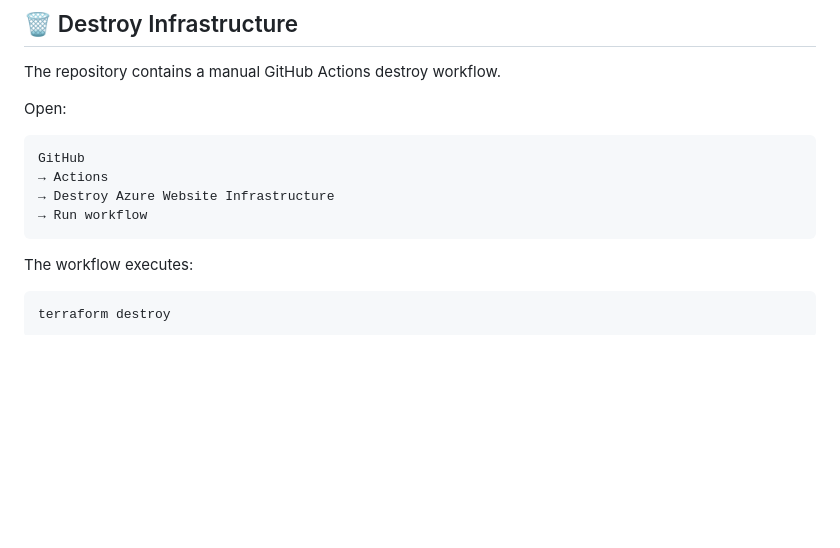
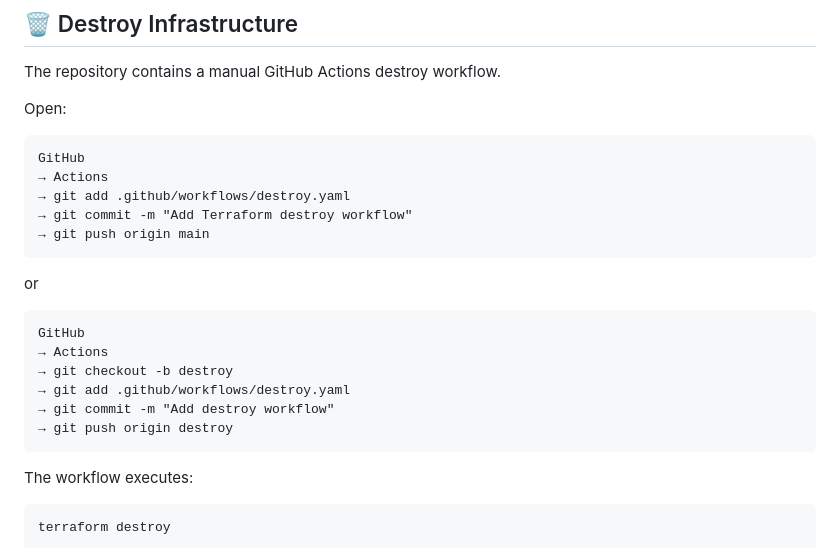
Before and after one commit to saranjib/Host-a-Website-on-Azure-Blob-Storage, a Markdown page: README.md, the part around the change. Rendered like a GitHub page; blank space fills up the shorter version.

Commit message:
Update README with destroy workflow instructions
Added instructions for creating and pushing a destroy workflow branch.

````diff
--- a/README.md
+++ b/README.md
@@ -163,9 +163,21 @@ Open:
 ```text
 GitHub
 → Actions
-→ Destroy Azure Website Infrastructure
-→ Run workflow
+→ git add .github/workflows/destroy.yaml
+→ git commit -m "Add Terraform destroy workflow"
+→ git push origin main
 ```
+or
+
+```text
+GitHub
+→ Actions
+→ git checkout -b destroy
+→ git add .github/workflows/destroy.yaml
+→ git commit -m "Add destroy workflow"
+→ git push origin destroy
+```
+
 
 The workflow executes:
 
````
